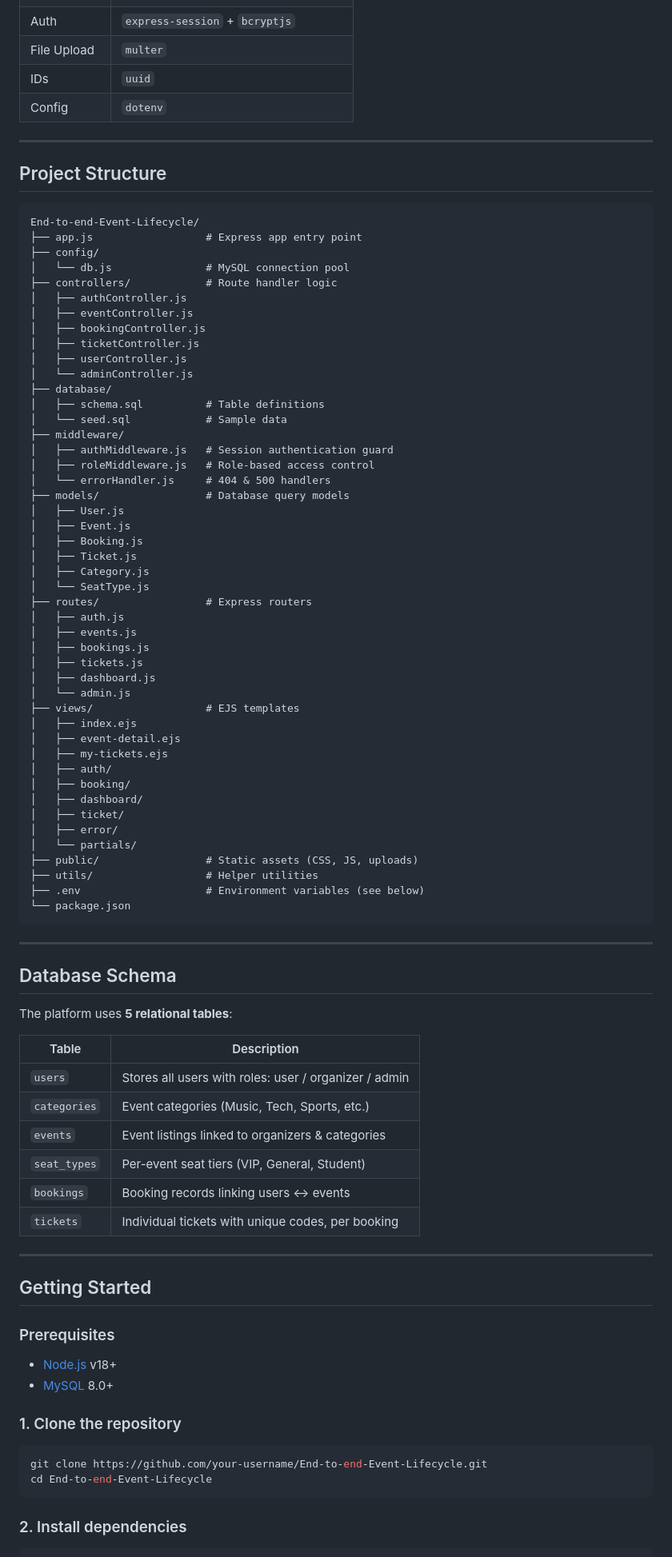
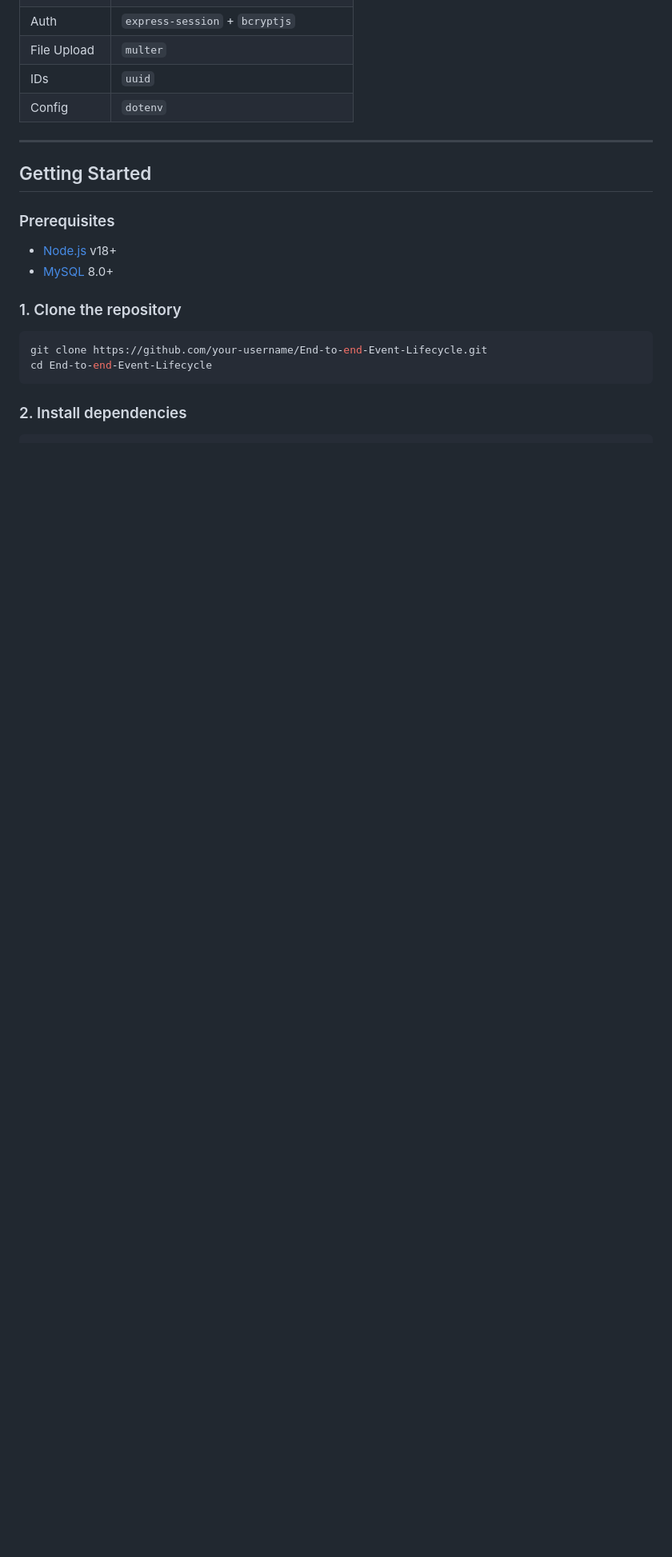
Before and after one commit to vk22006/event-ticketing-platform, a Markdown page: README.md, the part around one of its changes. Shown at 80% size. GitHub-like rendering; blank space fills up the shorter version.

Commit message:
Update README to remove unnecessary sections

````diff
--- a/README.md
+++ b/README.md
@@ -39,73 +39,6 @@ A full-stack web application for managing events from creation to ticket deliver
 | IDs         | `uuid`                              |
 | Config      | `dotenv`                            |
 
----
-
-## Project Structure
-
-```
-End-to-end-Event-Lifecycle/
-├── app.js                  # Express app entry point
-├── config/
-│   └── db.js               # MySQL connection pool
-├── controllers/            # Route handler logic
-│   ├── authController.js
-│   ├── eventController.js
-│   ├── bookingController.js
-│   ├── ticketController.js
-│   ├── userController.js
-│   └── adminController.js
-├── database/
-│   ├── schema.sql          # Table definitions
-│   └── seed.sql            # Sample data
-├── middleware/
-│   ├── authMiddleware.js   # Session authentication guard
-│   ├── roleMiddleware.js   # Role-based access control
-│   └── errorHandler.js     # 404 & 500 handlers
-├── models/                 # Database query models
-│   ├── User.js
-│   ├── Event.js
-│   ├── Booking.js
-│   ├── Ticket.js
-│   ├── Category.js
-│   └── SeatType.js
-├── routes/                 # Express routers
-│   ├── auth.js
-│   ├── events.js
-│   ├── bookings.js
-│   ├── tickets.js
-│   ├── dashboard.js
-│   └── admin.js
-├── views/                  # EJS templates
-│   ├── index.ejs
-│   ├── event-detail.ejs
-│   ├── my-tickets.ejs
-│   ├── auth/
-│   ├── booking/
-│   ├── dashboard/
-│   ├── ticket/
-│   ├── error/
-│   └── partials/
-├── public/                 # Static assets (CSS, JS, uploads)
-├── utils/                  # Helper utilities
-├── .env                    # Environment variables (see below)
-└── package.json
-```
-
----
-
-## Database Schema
-
-The platform uses **5 relational tables**:
-
-| Table        | Description                                     |
-|--------------|-------------------------------------------------|
-| `users`      | Stores all users with roles: user / organizer / admin |
-| `categories` | Event categories (Music, Tech, Sports, etc.)   |
-| `events`     | Event listings linked to organizers & categories |
-| `seat_types` | Per-event seat tiers (VIP, General, Student)   |
-| `bookings`   | Booking records linking users ↔ events          |
-| `tickets`    | Individual tickets with unique codes, per booking |
 
 ---
 
````
Also changed, not shown: other parts of README.md (+1 -1 lines).
